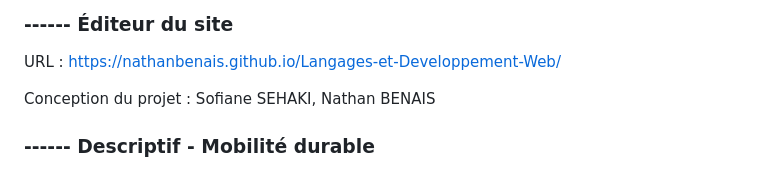
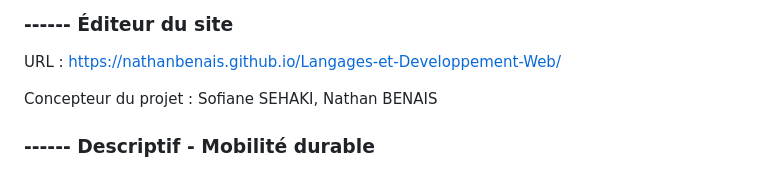
Before and after one commit to NathanBENAIS/Langages-et-Developpement-Web, a Markdown page: README.md, the part around the change. Rendered like a GitHub page.

```diff
--- a/README.md
+++ b/README.md
@@ -1,7 +1,7 @@
 ### ------ Éditeur du site
 URL : https://nathanbenais.github.io/Langages-et-Developpement-Web/
 
-Conception du projet : Sofiane SEHAKI, Nathan BENAIS
+Concepteur du projet : Sofiane SEHAKI, Nathan BENAIS
 
 
 ### ------ Descriptif - Mobilité durable
```
